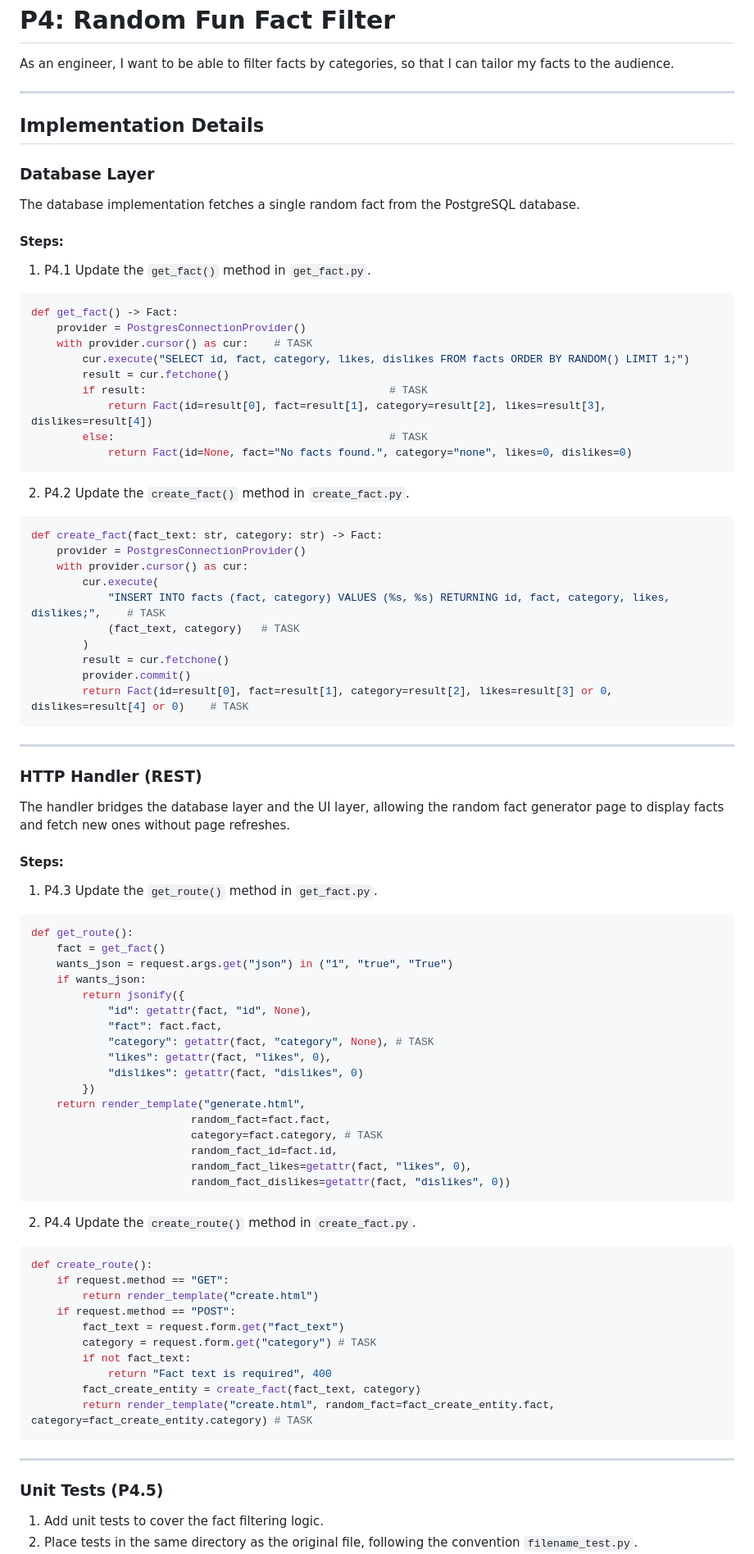
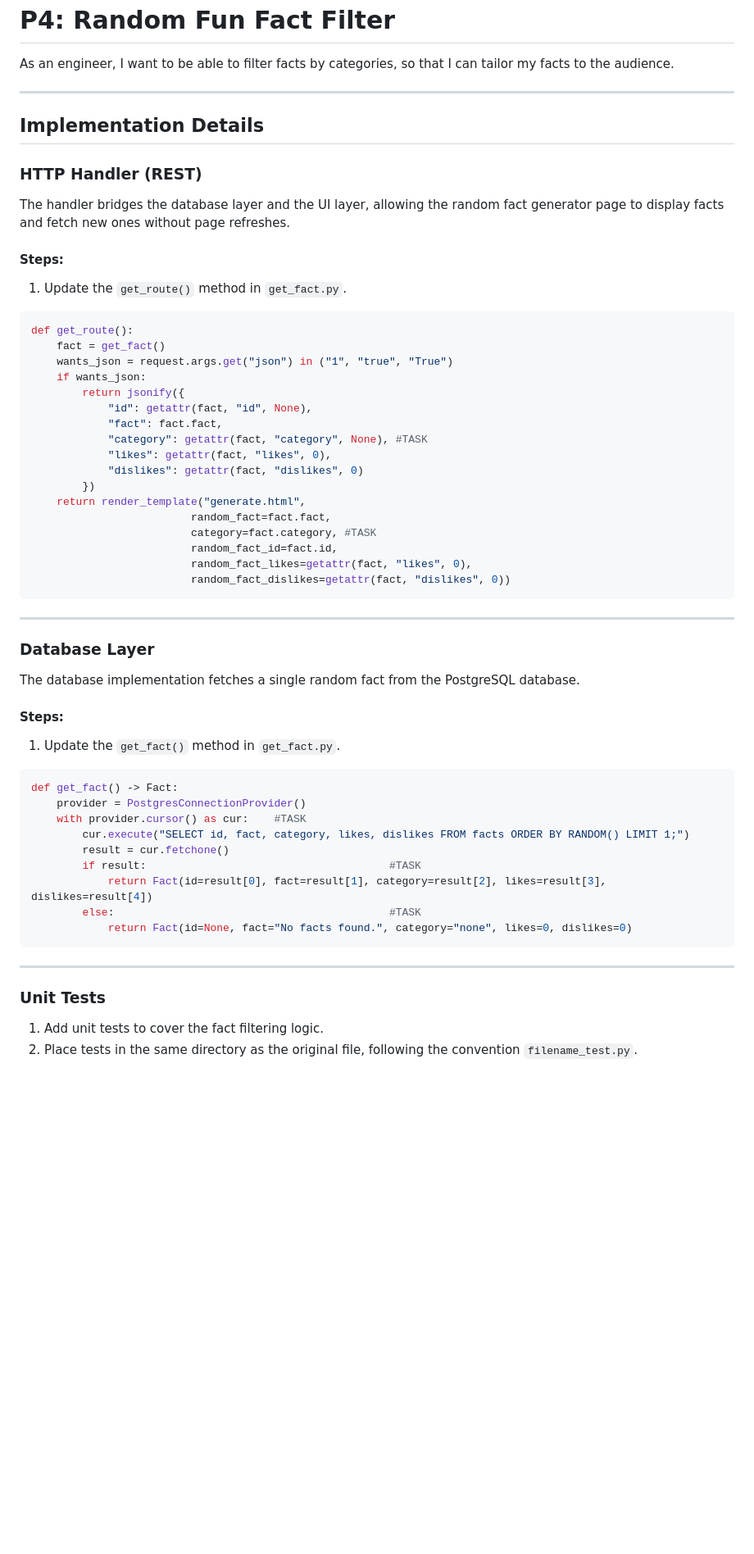
Before and after one commit to jasmine-smith8/stem-project-walkthrough, a Markdown page: user_stories/mentor/stories.md, the part around one of its changes. Shown at 82% size. GitHub-like rendering; blank space fills up the shorter version.

````diff
--- a/user_stories/mentor/stories.md
+++ b/user_stories/mentor/stories.md
@@ -599,45 +597,11 @@ As an engineer, I want to be able to filter facts by categories, so that I can t
 
 ## Implementation Details
 
-### Database Layer
-The database implementation fetches a single random fact from the PostgreSQL database.
-
-#### Steps:
-1. P4.1 Update the `get_fact()` method in `get_fact.py`.
-
-```python
-def get_fact() -> Fact:
-    provider = PostgresConnectionProvider()
-    with provider.cursor() as cur:    # TASK
-        cur.execute("SELECT id, fact, category, likes, dislikes FROM facts ORDER BY RANDOM() LIMIT 1;")
-        result = cur.fetchone()
-        if result:                                      # TASK
-            return Fact(id=result[0], fact=result[1], category=result[2], likes=result[3], dislikes=result[4])
-        else:                                           # TASK
-            return Fact(id=None, fact="No facts found.", category="none", likes=0, dislikes=0)
-```
-
-2. P4.2 Update the `create_fact()` method in `create_fact.py`.
-
-```python
-def create_fact(fact_text: str, category: str) -> Fact:
-    provider = PostgresConnectionProvider()
-    with provider.cursor() as cur:
-        cur.execute(
-            "INSERT INTO facts (fact, category) VALUES (%s, %s) RETURNING id, fact, category, likes, dislikes;",    # TASK
-            (fact_text, category)   # TASK
-        )
-        result = cur.fetchone()
-        provider.commit()
-        return Fact(id=result[0], fact=result[1], category=result[2], likes=result[3] or 0, dislikes=result[4] or 0)    # TASK
-```
----
-
 ### HTTP Handler (REST)
 The handler bridges the database layer and the UI layer, allowing the random fact generator page to display facts and fetch new ones without page refreshes.
 
 #### Steps:
-1. P4.3 Update the `get_route()` method in `get_fact.py`.
+1. Update the `get_route()` method in `get_fact.py`.
 
 ```python
 def get_route():
@@ -647,36 +611,41 @@ def get_route():
         return jsonify({
             "id": getattr(fact, "id", None),
             "fact": fact.fact,
-            "category": getattr(fact, "category", None), # TASK
+            "category": getattr(fact, "category", None), #TASK
             "likes": getattr(fact, "likes", 0),
             "dislikes": getattr(fact, "dislikes", 0)
         })
     return render_template("generate.html",
                          random_fact=fact.fact,
-                         category=fact.category, # TASK
+                         category=fact.category, #TASK
                          random_fact_id=fact.id,
                          random_fact_likes=getattr(fact, "likes", 0),
                          random_fact_dislikes=getattr(fact, "dislikes", 0))
 ```
 
-2. P4.4 Update the `create_route()` method in `create_fact.py`.
+---
+
+### Database Layer
+The database implementation fetches a single random fact from the PostgreSQL database.
+
+#### Steps:
+1. Update the `get_fact()` method in `get_fact.py`.
 
 ```python
-def create_route():
-    if request.method == "GET":
-        return render_template("create.html")
-    if request.method == "POST":
-        fact_text = request.form.get("fact_text")
-        category = request.form.get("category") # TASK
-        if not fact_text:
-            return "Fact text is required", 400
-        fact_create_entity = create_fact(fact_text, category)
-        return render_template("create.html", random_fact=fact_create_entity.fact, category=fact_create_entity.category) # TASK
+def get_fact() -> Fact:
+    provider = PostgresConnectionProvider()
+    with provider.cursor() as cur:    #TASK
+        cur.execute("SELECT id, fact, category, likes, dislikes FROM facts ORDER BY RANDOM() LIMIT 1;")
+        result = cur.fetchone()
+        if result:                                      #TASK
+            return Fact(id=result[0], fact=result[1], category=result[2], likes=result[3], dislikes=result[4])
+        else:                                           #TASK
+            return Fact(id=None, fact="No facts found.", category="none", likes=0, dislikes=0)
 ```
 
 ---
 
-### Unit Tests (P4.5)
+### Unit Tests
 1. Add unit tests to cover the fact filtering logic.
 2. Place tests in the same directory as the original file, following the convention `filename_test.py`.
 3. Reference the given happy path & unit test guide located in the same folder and encourage students to think about negative cases to improve test coverage.
````
Also changed, not shown: other parts of user_stories/mentor/stories.md (+108 -180 lines), user_stories/student/stories.md (+19 -9 lines).
